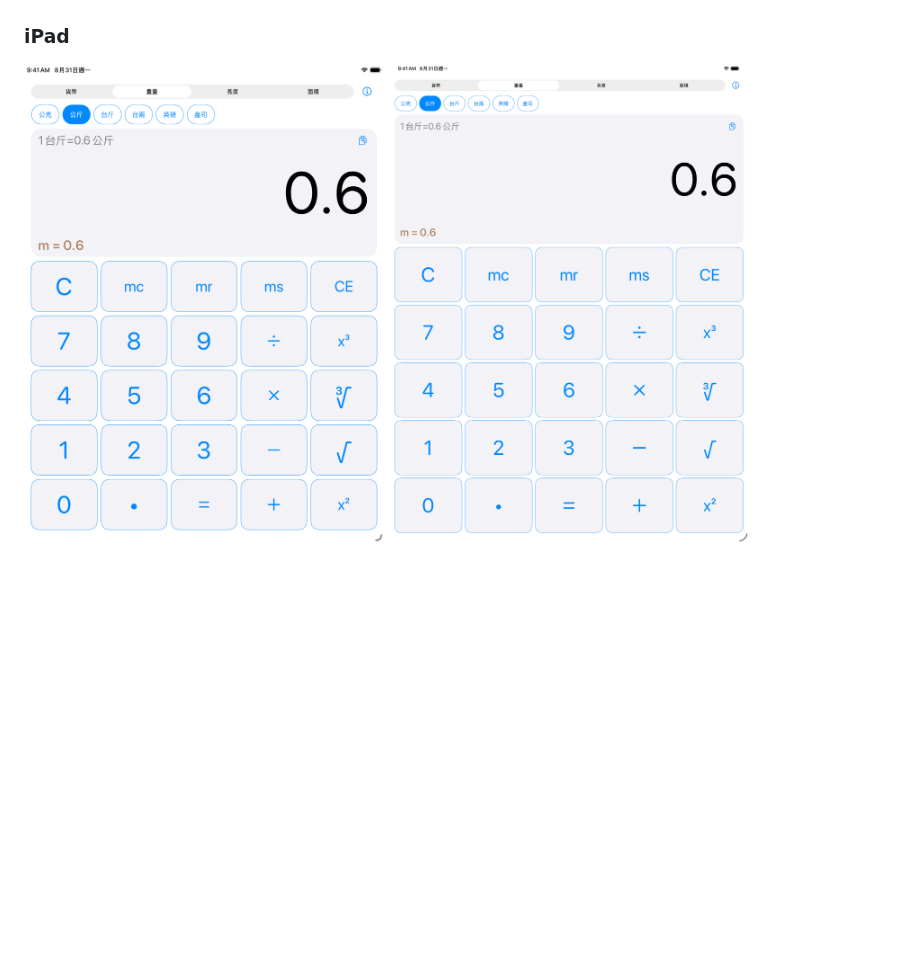
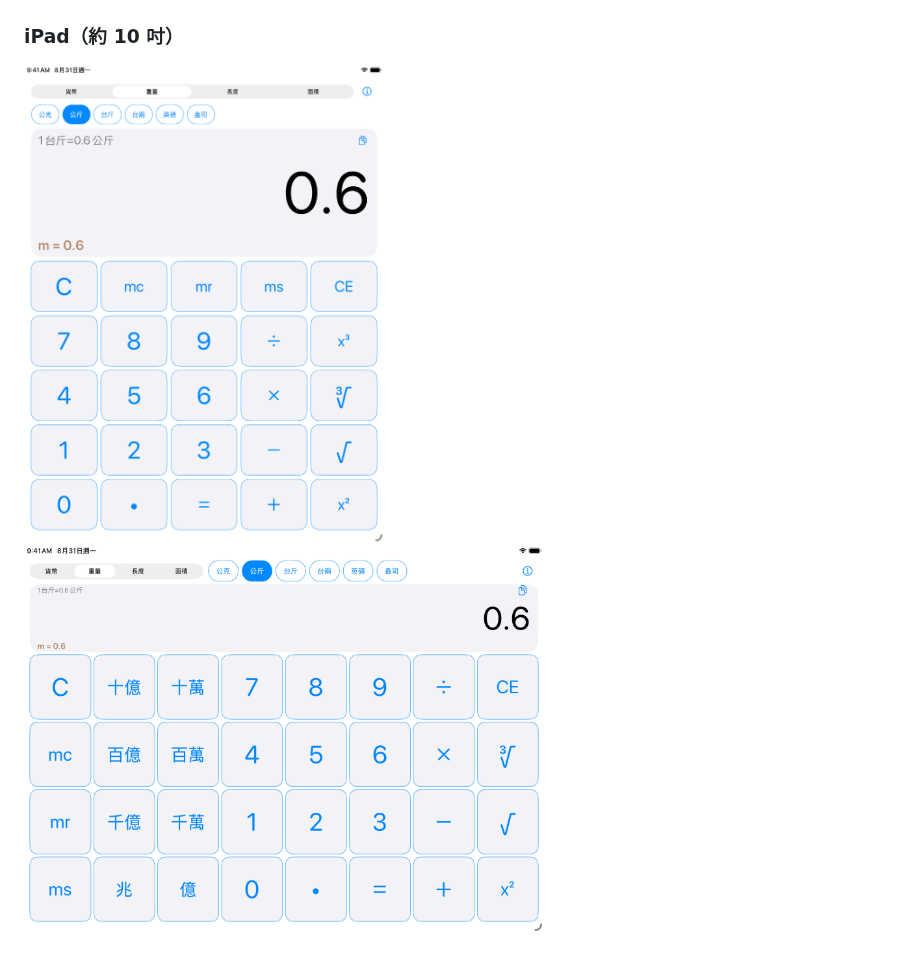
Before and after one commit to peiyu66/unitCalc, a Markdown page: README.md, the part around the change. Drawn GitHub-style; pictures changed too: docs/images/unitcalc-v1.1.0-b1-ipad-10-inch-ios26.5-landscape.png (added); blank space fills up the shorter version.

Commit message:
Show iPad portrait and landscape in README

```diff
--- a/README.md
+++ b/README.md
@@ -42,9 +42,9 @@ unitCalc 不需要帳號，也不使用廣告、分析或追蹤服務。App 僅
   <img src="docs/images/unitcalc-v1.1.0-b1-iphone-13-mini-landscape.png" alt="unitCalc 1.1.0 (1) 在 iPhone 13 mini 的橫向畫面" width="520">
 </p>
 
-### iPad
+### iPad（約 10 吋）
 
 <p>
   <img src="docs/images/unitcalc-v1.1.0-b1-ipad-10-inch-portrait.png" alt="unitCalc 1.1.0 (1) 在約 10 吋 iPad 的直向畫面" width="360">
-  <img src="docs/images/unitcalc-v1.1.0-b1-ipad-13-inch-portrait.png" alt="unitCalc 1.1.0 (1) 在 13 吋 iPad 的直向畫面" width="360">
+  <img src="docs/images/unitcalc-v1.1.0-b1-ipad-10-inch-ios26.5-landscape.png" alt="unitCalc 1.1.0 (1) 在約 10 吋 iPad 的橫向畫面" width="520">
 </p>
```
